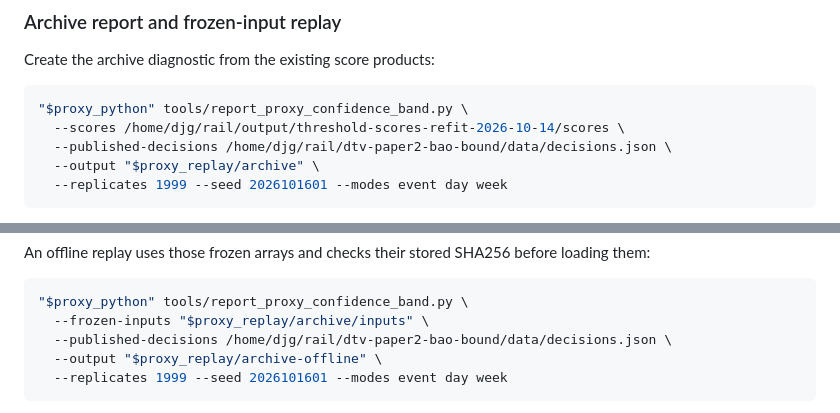
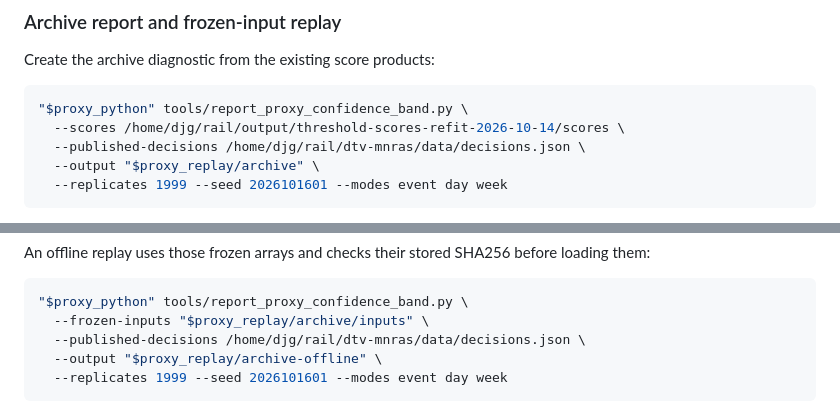
Before and after one commit to WVURAIL/pilotproxy, a Markdown page: docs/RETAINED_PROXY_CONFIDENCE_BAND.md, 2 parts joined by grey strips. GitHub-like rendering.

Commit message:
Docs: renamed paper repositories

````diff
--- a/docs/RETAINED_PROXY_CONFIDENCE_BAND.md
+++ b/docs/RETAINED_PROXY_CONFIDENCE_BAND.md
@@ -203,7 +203,7 @@ Create the archive diagnostic from the existing score products:
 ```bash
 "$proxy_python" tools/report_proxy_confidence_band.py \
   --scores /home/djg/rail/output/threshold-scores-refit-2026-10-14/scores \
-  --published-decisions /home/djg/rail/dtv-paper2-bao-bound/data/decisions.json \
+  --published-decisions /home/djg/rail/dtv-mnras/data/decisions.json \
   --output "$proxy_replay/archive" \
   --replicates 1999 --seed 2026101601 --modes event day week
 ```
@@ -231,7 +231,7 @@ before loading them:
 ```bash
 "$proxy_python" tools/report_proxy_confidence_band.py \
   --frozen-inputs "$proxy_replay/archive/inputs" \
-  --published-decisions /home/djg/rail/dtv-paper2-bao-bound/data/decisions.json \
+  --published-decisions /home/djg/rail/dtv-mnras/data/decisions.json \
   --output "$proxy_replay/archive-offline" \
   --replicates 1999 --seed 2026101601 --modes event day week
 ```
````
